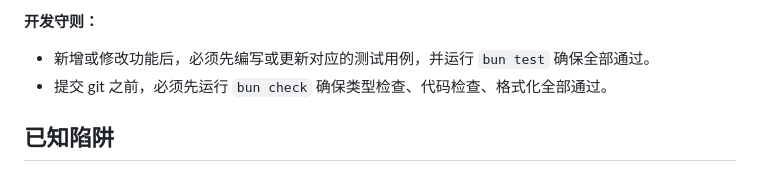
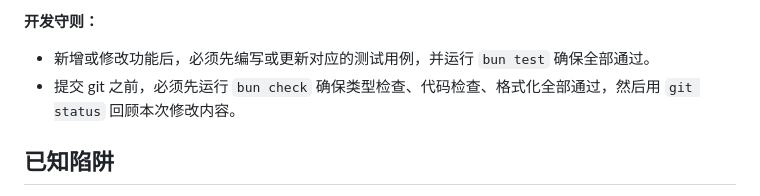
Before and after one commit to WXY-V1hZ/md2docx, a Markdown page: AGENTS.md, the part around the change. Drawn GitHub-style.

Commit message:
Add git status review step to AGENTS.md

```diff
--- a/AGENTS.md
+++ b/AGENTS.md
@@ -68,7 +68,7 @@ bun test --watch   # 监听模式
 **开发守则：**
 
 - 新增或修改功能后，必须先编写或更新对应的测试用例，并运行 `bun test` 确保全部通过。
-- 提交 git 之前，必须先运行 `bun check` 确保类型检查、代码检查、格式化全部通过。
+- 提交 git 之前，必须先运行 `bun check` 确保类型检查、代码检查、格式化全部通过，然后用 `git status` 回顾本次修改内容。
 
 ## 已知陷阱
 
```
